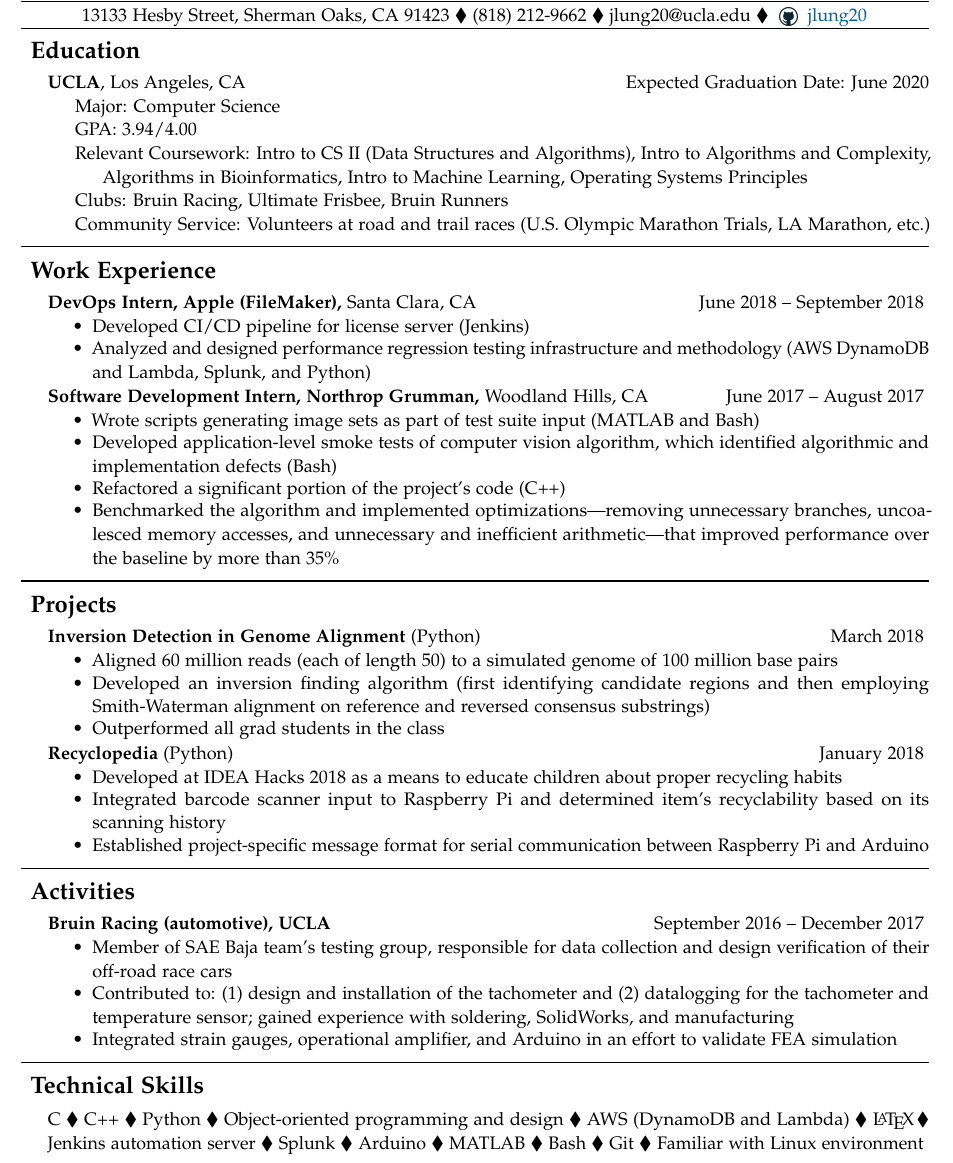
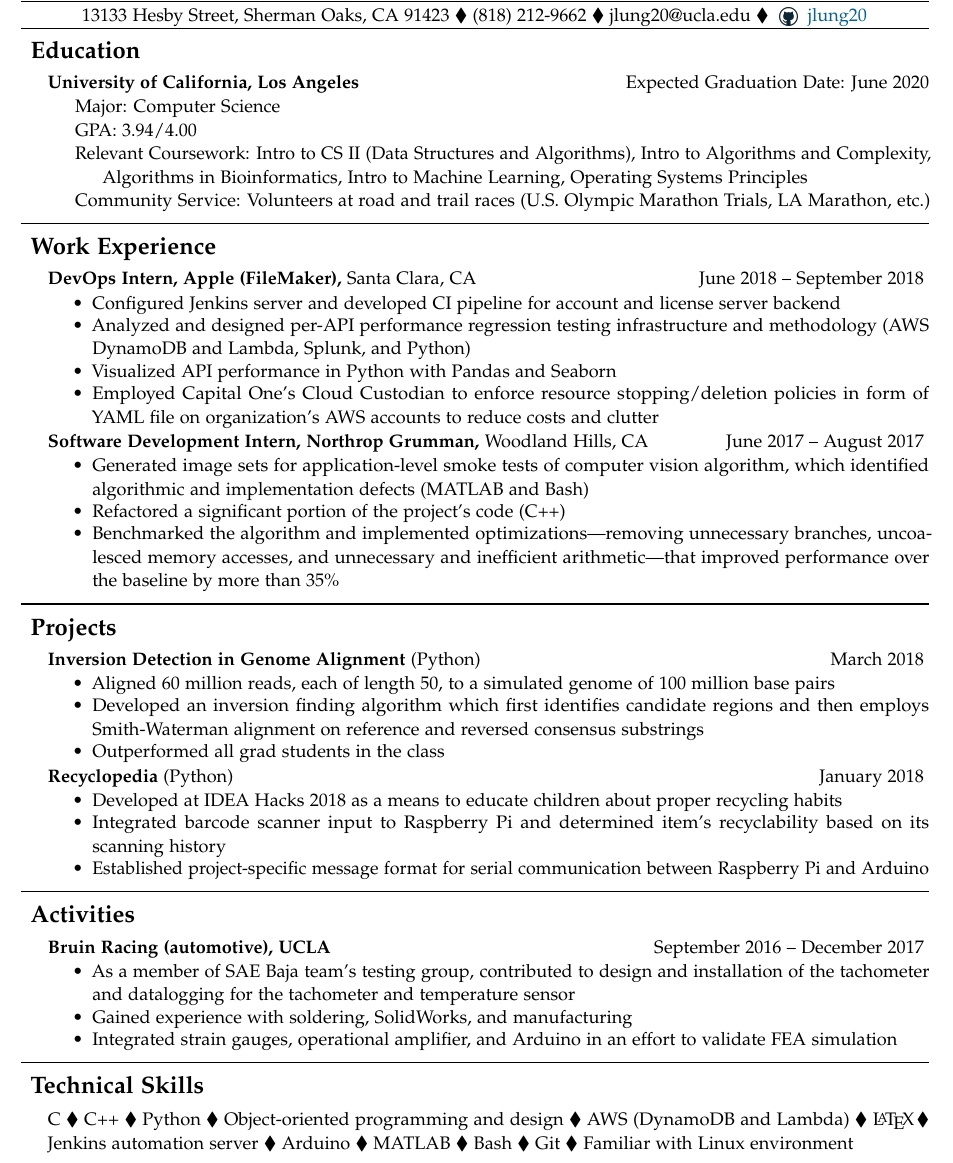
Before and after one commit to jlung20/resume, a LaTeX CV (resume.tex): part of the page, cut so that both start at the same text. Compiled offline with pdfLaTeX.

Commit message:
Minor formatting and content changes

```diff
--- a/resume.tex
+++ b/resume.tex
@@ -40,11 +40,10 @@
 \textbf{\Large Education} \vspace{4pt}
 \setlength{\parindent}{1.5em}\par
 
-\textbf{UCLA}, Los Angeles, CA \hfill Expected Graduation Date: June 2020 \setlength{\parindent}{3em}\par
+\textbf{University of California, Los Angeles} \hfill Expected Graduation Date: June 2020 \setlength{\parindent}{3em}\par
 Major: Computer Science\par
-GPA: $3.94/4.00$ \par %\hangpara{3em}{1}
+GPA: $3.94/4.00$ \par
 Relevant Coursework: Intro to CS II (Data Structures and Algorithms), Intro to Algorithms and Complexity, \setlength{\parindent}{4.5em}\par Algorithms in Bioinformatics, Intro to Machine Learning, Operating Systems Principles\setlength{\parindent}{3em}\par
-Clubs: Bruin Racing, Ultimate Frisbee, Bruin Runners\par
 Community Service: Volunteers at road and trail races (U.S. Olympic Marathon Trials, LA Marathon, etc.)\vspace{6pt}\setlength{\parindent}{0 em}\par
 \rule[10pt]{\textwidth}{.75pt} \vspace{-20pt}
 \setlength{\parindent}{0.55em}\par
@@ -53,14 +52,15 @@ Community Service: Volunteers at road and trail races (U.S. Olympic Marathon Tri
 \textbf{DevOps Intern, Apple (FileMaker),} Santa Clara, CA \hfill June 2018 -- September 2018 \vspace{-6pt} \setlength{\parindent}{3em}\par
 \begin{itemize}[leftmargin=15.2mm]
 	\setlength\itemsep{-.4em}
-	\item Developed CI/CD pipeline for license server (Jenkins)
-	\item Analyzed and designed performance regression testing infrastructure and methodology (AWS DynamoDB and Lambda, Splunk, and Python)
+	\item Configured Jenkins server and developed CI pipeline for account and license server backend
+	\item Analyzed and designed per-API performance regression testing infrastructure and methodology (AWS DynamoDB and Lambda, Splunk, and Python)
+	\item Visualized API performance in Python with Pandas and Seaborn
+	\item Employed Capital One's Cloud Custodian to enforce resource stopping/deletion policies in form of YAML file on organization's AWS accounts to reduce costs and clutter
 \end{itemize} \setlength{\parindent}{1.5em}\par \vspace{-6pt}
 \textbf{Software Development Intern, Northrop Grumman,} Woodland Hills, CA \hfill June 2017 -- August 2017 \vspace{-6pt} \setlength{\parindent}{3em}\par
 \begin{itemize}[leftmargin=15.2mm]
 	\setlength\itemsep{-.4em}
-	\item Wrote scripts generating image sets as part of test suite input (MATLAB and Bash)
-	\item Developed application-level smoke tests of computer vision algorithm, which identified algorithmic and implementation defects (Bash)
+	\item Generated image sets for application-level smoke tests of computer vision algorithm, which identified algorithmic and implementation defects (MATLAB and Bash)
 	\item Refactored a significant portion of the project's code (C++)
 	\item Benchmarked the algorithm and implemented optimizations---removing unnecessary branches, uncoalesced memory accesses, and unnecessary and inefficient arithmetic---that improved performance over the baseline by more than 35\%
 \end{itemize}
@@ -70,8 +70,8 @@ Community Service: Volunteers at road and trail races (U.S. Olympic Marathon Tri
 \textbf{Inversion Detection in Genome Alignment} (Python) \hfill March 2018 \vspace{-6pt} \setlength{\parindent}{3em}\par
 \begin{itemize}[leftmargin=15.2mm]
 	\setlength\itemsep{-.4em}
-	\item Aligned 60 million reads (each of length 50) to a simulated genome of 100 million base pairs
-	\item Developed an inversion finding algorithm (first identifying candidate regions and then employing Smith-Waterman alignment on reference and reversed consensus substrings)
+	\item Aligned 60 million reads, each of length 50, to a simulated genome of 100 million base pairs
+	\item Developed an inversion finding algorithm which first identifies candidate regions and then employs  Smith-Waterman alignment on reference and reversed consensus substrings
 	\item Outperformed all grad students in the class
 \end{itemize} \vspace{-6pt} \setlength{\parindent}{1.5em}\par
 \textbf{Recyclopedia} (Python) \hfill January 2018 \vspace{-6pt} \setlength{\parindent}{3em}\par
@@ -87,22 +87,15 @@ Community Service: Volunteers at road and trail races (U.S. Olympic Marathon Tri
 \textbf{Bruin Racing (automotive), UCLA} \hfill September 2016 -- December 2017 \vspace{-6pt} \setlength{\parindent}{3em}\par
 \begin{itemize}[leftmargin=15.2mm]
 	\setlength\itemsep{-.4em}
-	\item Member of SAE Baja team's testing group, responsible for data collection and design verification of their off-road race cars
-	\item Contributed to:
-	\begin{enumerate*}[label={(\arabic*)}]
-		\item design and installation of the tachometer and
-		\item datalogging for the tachometer and temperature sensor; gained experience with soldering, SolidWorks, and manufacturing
-	\end{enumerate*}
+	\item As a member of SAE Baja team's testing group, contributed to design and installation of the tachometer and datalogging for the tachometer and temperature sensor
+	\item Gained experience with soldering, SolidWorks, and manufacturing
 	\item Integrated strain gauges, operational amplifier, and Arduino in an effort to validate FEA simulation
 \end{itemize}
 \rule[10pt]{\textwidth}{.75pt} \vspace{-20pt}
 \setlength{\parindent}{0.55em}\par
 \textbf{\Large Technical Skills} \vspace{3pt}\setlength{\parindent}{1.5em}\par
 \begin{adjustwidth}{1.5em}{}
-C $\blacklozenge$ C++ $\blacklozenge$ Python $\blacklozenge$ Object-oriented programming and design $\blacklozenge$ AWS (DynamoDB and Lambda) $\blacklozenge$ \LaTeX\! $\blacklozenge$ Jenkins automation server $\blacklozenge$ Splunk $\blacklozenge$ Arduino $\blacklozenge$ MATLAB $\blacklozenge$ Bash $\blacklozenge$ Git $\blacklozenge$ Familiar with Linux environment \vspace{8pt}
+C $\blacklozenge$ C++ $\blacklozenge$ Python $\blacklozenge$ Object-oriented programming and design $\blacklozenge$ AWS (DynamoDB and Lambda) $\blacklozenge$ \LaTeX\! $\blacklozenge$ Jenkins automation server $\blacklozenge$ Arduino $\blacklozenge$ MATLAB $\blacklozenge$ Bash $\blacklozenge$ Git $\blacklozenge$ Familiar with Linux environment \vspace{8pt}
 \end{adjustwidth}
-% fix second line's indentation, or lack thereof
-% consider using \textbullet
-% Want to have each line take up the full line?
 \pagenumbering{gobble}
 \end{document}
```
Also changed, not shown: resume.pdf (added).
